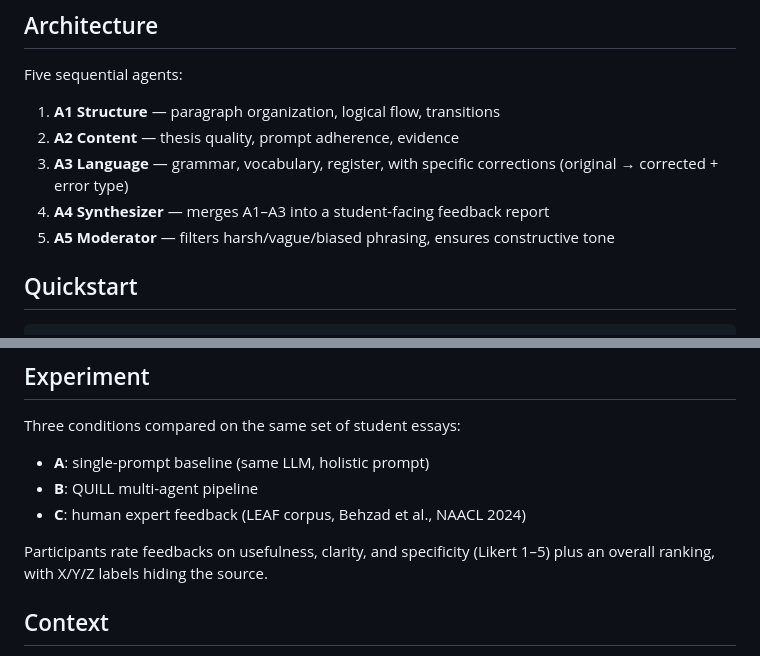
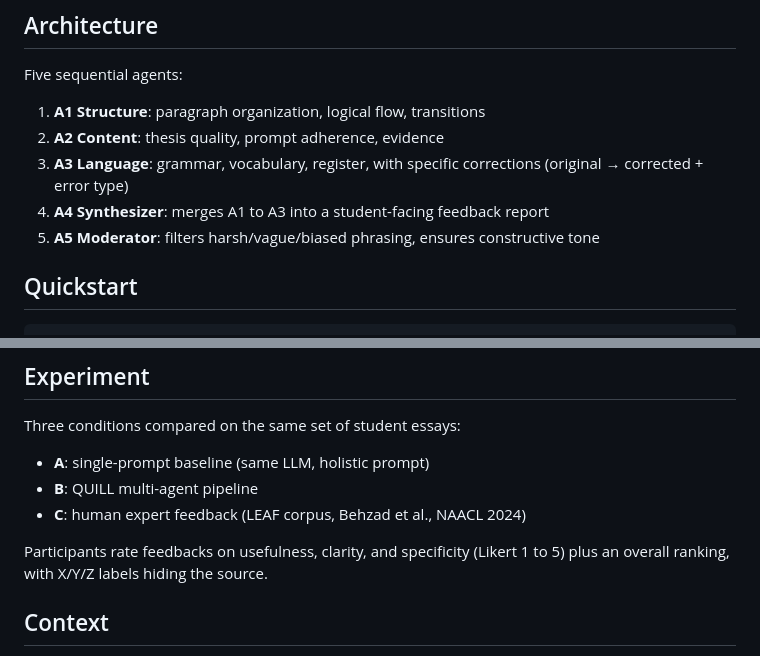
Before and after one commit to iqueipopg/QUILL, a Markdown page: README.md, 2 parts joined by grey strips. Rendered like a GitHub page.

Commit message:
Replace em dashes in README with colons

```diff
--- a/README.md
+++ b/README.md
@@ -17,11 +17,11 @@ A multi-agent system for automated feedback on student essays. Five cooperative
 
 Five sequential agents:
 
-1. **A1 Structure** — paragraph organization, logical flow, transitions
-2. **A2 Content** — thesis quality, prompt adherence, evidence
-3. **A3 Language** — grammar, vocabulary, register, with specific corrections (original → corrected + error type)
-4. **A4 Synthesizer** — merges A1–A3 into a student-facing feedback report
-5. **A5 Moderator** — filters harsh/vague/biased phrasing, ensures constructive tone
+1. **A1 Structure**: paragraph organization, logical flow, transitions
+2. **A2 Content**: thesis quality, prompt adherence, evidence
+3. **A3 Language**: grammar, vocabulary, register, with specific corrections (original → corrected + error type)
+4. **A4 Synthesizer**: merges A1 to A3 into a student-facing feedback report
+5. **A5 Moderator**: filters harsh/vague/biased phrasing, ensures constructive tone
 
 ## Quickstart
 
@@ -72,7 +72,7 @@ Three conditions compared on the same set of student essays:
 - **B**: QUILL multi-agent pipeline
 - **C**: human expert feedback (LEAF corpus, Behzad et al., NAACL 2024)
 
-Participants rate feedbacks on usefulness, clarity, and specificity (Likert 1–5) plus an overall ranking, with X/Y/Z labels hiding the source.
+Participants rate feedbacks on usefulness, clarity, and specificity (Likert 1 to 5) plus an overall ranking, with X/Y/Z labels hiding the source.
 
 ## Context
 
```
Also changed, not shown: other parts of README.md (+4 -4 lines).
